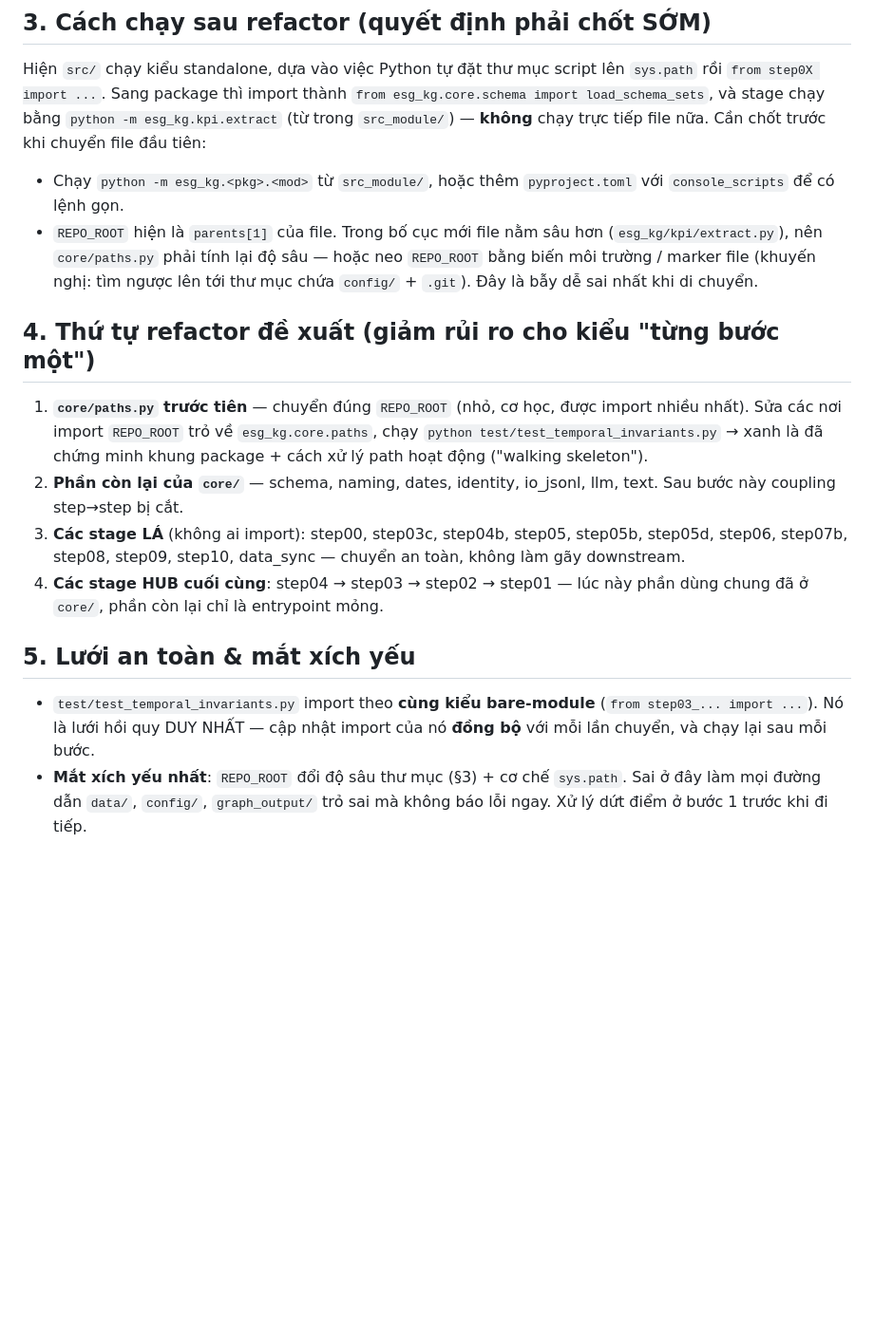
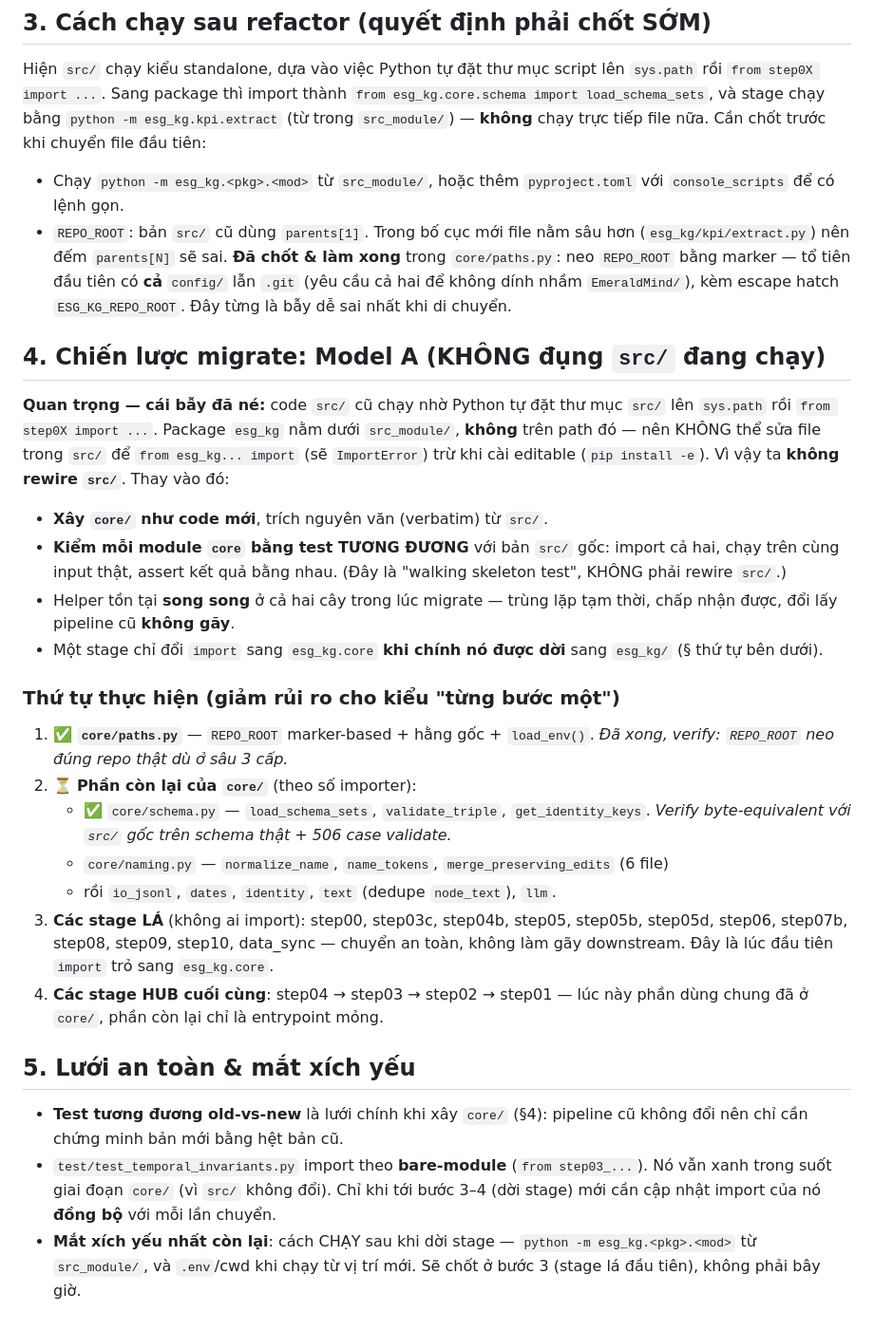
Before and after one commit to TranBaDat2607/capstone_test1, a Markdown page: src_module/esg_kg/DESIGN.md, the part around the change. Shown at 95% size. GitHub-like rendering; blank space fills up the shorter version.

Commit message:
docs(refactor): correct DESIGN.md migration strategy to Model A
The old §4 step 1 told the reader to rewire src/ imports to esg_kg.core
and run the test — which cannot work: src/ runs with only src/ on
sys.path, so it can't import esg_kg (under src_module/) without an
editable install.

Rewrite §3–§5 around Model A: build core/ as fresh verbatim code, verify
each module byte-equivalent to its src/ original, and rewire a stage's
imports only when that stage itself migrates. src/ stays untouched
(temporary duplication) so the running pipeline never breaks. Mark
paths.py and schema.py done with their verification evidence.

Co-Authored-By: Claude Opus 4.8 <noreply@anthropic.com>

```diff
--- a/src_module/esg_kg/DESIGN.md
+++ b/src_module/esg_kg/DESIGN.md
@@ -72,30 +72,51 @@ file nữa. Cần chốt trước khi chuyển file đầu tiên:
 
 - Chạy `python -m esg_kg.<pkg>.<mod>` từ `src_module/`, hoặc thêm `pyproject.toml`
   với `console_scripts` để có lệnh gọn.
-- `REPO_ROOT` hiện là `parents[1]` của file. Trong bố cục mới file nằm sâu hơn
-  (`esg_kg/kpi/extract.py`), nên `core/paths.py` phải tính lại độ sâu — hoặc
-  neo `REPO_ROOT` bằng biến môi trường / marker file (khuyến nghị: tìm ngược lên
-  tới thư mục chứa `config/` + `.git`). Đây là bẫy dễ sai nhất khi di chuyển.
+- `REPO_ROOT`: bản `src/` cũ dùng `parents[1]`. Trong bố cục mới file nằm sâu hơn
+  (`esg_kg/kpi/extract.py`) nên đếm `parents[N]` sẽ sai. **Đã chốt & làm xong**
+  trong `core/paths.py`: neo `REPO_ROOT` bằng marker — tổ tiên đầu tiên có **cả**
+  `config/` lẫn `.git` (yêu cầu cả hai để không dính nhầm `EmeraldMind/`), kèm
+  escape hatch `ESG_KG_REPO_ROOT`. Đây từng là bẫy dễ sai nhất khi di chuyển.
 
-## 4. Thứ tự refactor đề xuất (giảm rủi ro cho kiểu "từng bước một")
+## 4. Chiến lược migrate: Model A (KHÔNG đụng `src/` đang chạy)
 
-1. **`core/paths.py` trước tiên** — chuyển đúng `REPO_ROOT` (nhỏ, cơ học, được
-   import nhiều nhất). Sửa các nơi import `REPO_ROOT` trỏ về `esg_kg.core.paths`,
-   chạy `python test/test_temporal_invariants.py` → xanh là đã chứng minh khung
-   package + cách xử lý path hoạt động ("walking skeleton").
-2. **Phần còn lại của `core/`** — schema, naming, dates, identity, io_jsonl, llm,
-   text. Sau bước này coupling step→step bị cắt.
+**Quan trọng — cái bẫy đã né:** code `src/` cũ chạy nhờ Python tự đặt thư mục
+`src/` lên `sys.path` rồi `from step0X import ...`. Package `esg_kg` nằm dưới
+`src_module/`, **không** trên path đó — nên KHÔNG thể sửa file trong `src/` để
+`from esg_kg... import` (sẽ `ImportError`) trừ khi cài editable (`pip install -e`).
+Vì vậy ta **không rewire `src/`**. Thay vào đó:
+
+- **Xây `core/` như code mới**, trích nguyên văn (verbatim) từ `src/`.
+- **Kiểm mỗi module `core` bằng test TƯƠNG ĐƯƠNG** với bản `src/` gốc: import cả
+  hai, chạy trên cùng input thật, assert kết quả bằng nhau. (Đây là "walking
+  skeleton test", KHÔNG phải rewire `src/`.)
+- Helper tồn tại **song song** ở cả hai cây trong lúc migrate — trùng lặp tạm
+  thời, chấp nhận được, đổi lấy pipeline cũ **không gãy**.
+- Một stage chỉ đổi `import` sang `esg_kg.core` **khi chính nó được dời** sang
+  `esg_kg/` (§ thứ tự bên dưới).
+
+### Thứ tự thực hiện (giảm rủi ro cho kiểu "từng bước một")
+
+1. ✅ **`core/paths.py`** — `REPO_ROOT` marker-based + hằng gốc + `load_env()`.
+   *Đã xong, verify: `REPO_ROOT` neo đúng repo thật dù ở sâu 3 cấp.*
+2. ⏳ **Phần còn lại của `core/`** (theo số importer):
+   - ✅ `core/schema.py` — `load_schema_sets`, `validate_triple`, `get_identity_keys`.
+     *Verify byte-equivalent với `src/` gốc trên schema thật + 506 case validate.*
+   - `core/naming.py` — `normalize_name`, `name_tokens`, `merge_preserving_edits` (6 file)
+   - rồi `io_jsonl`, `dates`, `identity`, `text` (dedupe `node_text`), `llm`.
 3. **Các stage LÁ** (không ai import): step00, step03c, step04b, step05, step05b,
    step05d, step06, step07b, step08, step09, step10, data_sync — chuyển an toàn,
-   không làm gãy downstream.
+   không làm gãy downstream. Đây là lúc đầu tiên `import` trỏ sang `esg_kg.core`.
 4. **Các stage HUB cuối cùng**: step04 → step03 → step02 → step01 — lúc này phần
    dùng chung đã ở `core/`, phần còn lại chỉ là entrypoint mỏng.
 
 ## 5. Lưới an toàn & mắt xích yếu
 
-- `test/test_temporal_invariants.py` import theo **cùng kiểu bare-module**
-  (`from step03_... import ...`). Nó là lưới hồi quy DUY NHẤT — cập nhật import
-  của nó **đồng bộ** với mỗi lần chuyển, và chạy lại sau mỗi bước.
-- **Mắt xích yếu nhất**: `REPO_ROOT` đổi độ sâu thư mục (§3) + cơ chế `sys.path`.
-  Sai ở đây làm mọi đường dẫn `data/`, `config/`, `graph_output/` trỏ sai mà
-  không báo lỗi ngay. Xử lý dứt điểm ở bước 1 trước khi đi tiếp.
+- **Test tương đương old-vs-new** là lưới chính khi xây `core/` (§4): pipeline cũ
+  không đổi nên chỉ cần chứng minh bản mới bằng hệt bản cũ.
+- `test/test_temporal_invariants.py` import theo **bare-module** (`from step03_...`).
+  Nó vẫn xanh trong suốt giai đoạn `core/` (vì `src/` không đổi). Chỉ khi tới bước
+  3–4 (dời stage) mới cần cập nhật import của nó **đồng bộ** với mỗi lần chuyển.
+- **Mắt xích yếu nhất còn lại**: cách CHẠY sau khi dời stage — `python -m
+  esg_kg.<pkg>.<mod>` từ `src_module/`, và `.env`/cwd khi chạy từ vị trí mới. Sẽ
+  chốt ở bước 3 (stage lá đầu tiên), không phải bây giờ.
```
